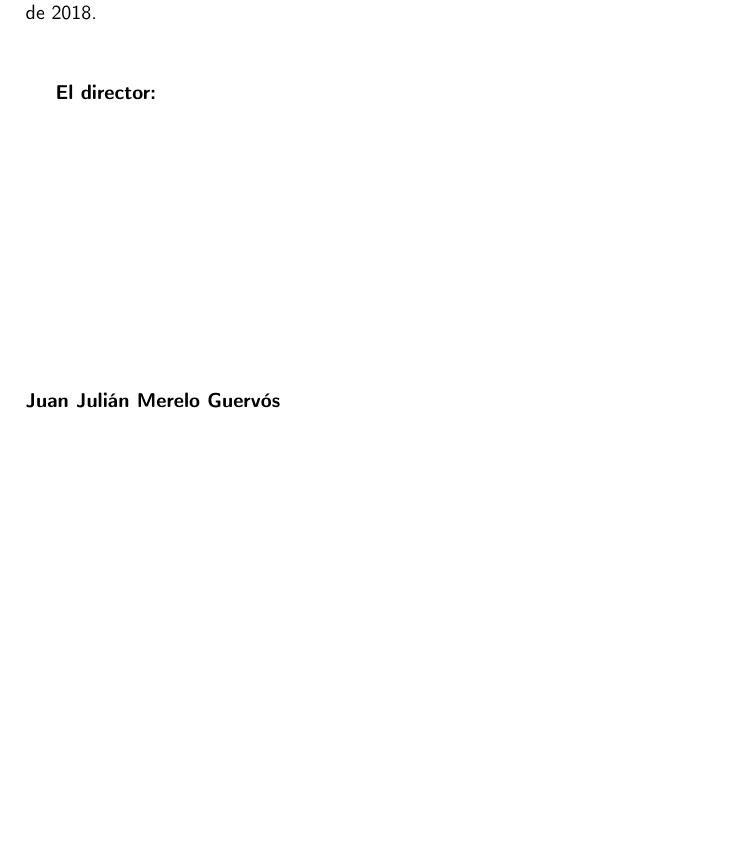
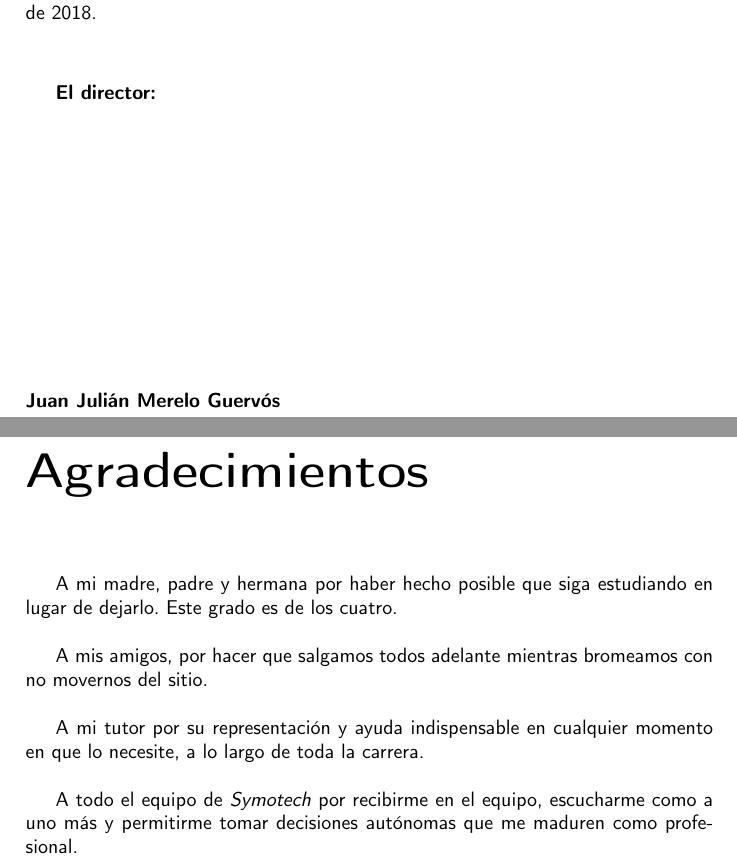
Before and after one commit to adrimorgan/DocumentacionTFG, a LaTeX book (proyecto.tex, which reads prefacio/prefacio.tex): part of page 11 of 77 before the commit and two parts of pages 11 and 13 of 79 after it, the two joined at a grey line, cut so that both start at the same text, the shorter picture padded with empty space. Compiled offline with pdfLaTeX.

Commit message:
agradecimientos; closes #14

```diff
--- a/prefacio/prefacio.tex
+++ b/prefacio/prefacio.tex
@@ -95,3 +95,13 @@ Y para que conste, expide y firma el presente informe en Granada a 18 de junio d
 \vspace{5cm}
 
 \noindent \textbf{Juan Julián Merelo Guervós}
+
+\chapter*{Agradecimientos}
+
+A mi madre, padre y hermana por haber hecho posible que siga estudiando en lugar de dejarlo. Este grado es de los cuatro.\\
+
+A mis amigos, por hacer que salgamos todos adelante mientras bromeamos con no movernos del sitio.\\
+
+A mi tutor por su representación y ayuda indispensable en cualquier momento en que lo necesite, a lo largo de toda la carrera.\\
+
+A todo el equipo de \textit{Symotech} por recibirme en el equipo, escucharme como a uno más y permitirme tomar decisiones autónomas que me maduren como profesional.\\
```
